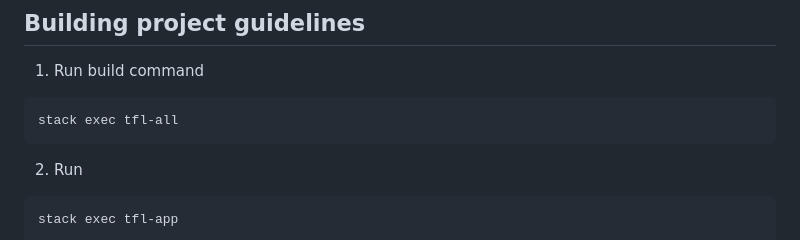
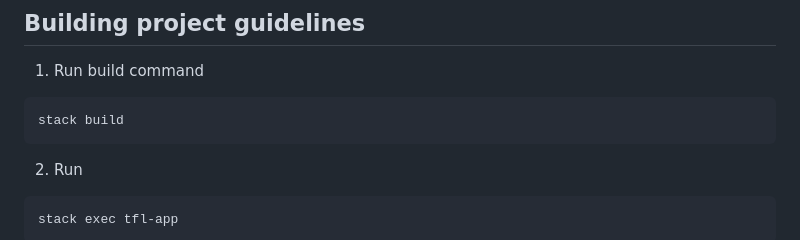
Before and after one commit to aymanapatel/qmul-group-project, a Markdown page: README.md, the part around the change. GitHub-like rendering.

````diff
--- a/README.md
+++ b/README.md
@@ -7,7 +7,7 @@
 1. Run build command
 
 ```shell
-stack exec tfl-all
+stack build
 ```
 
 2. Run
````
